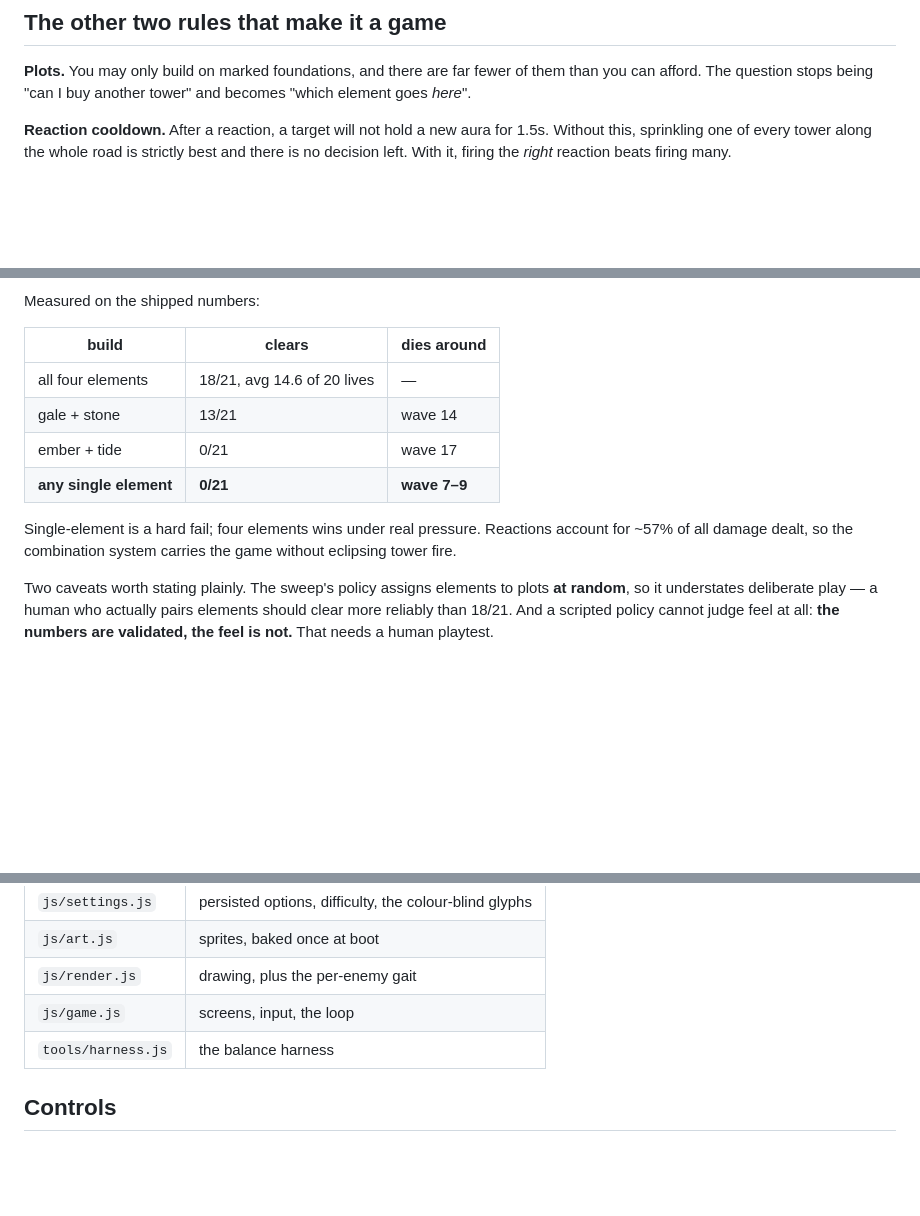
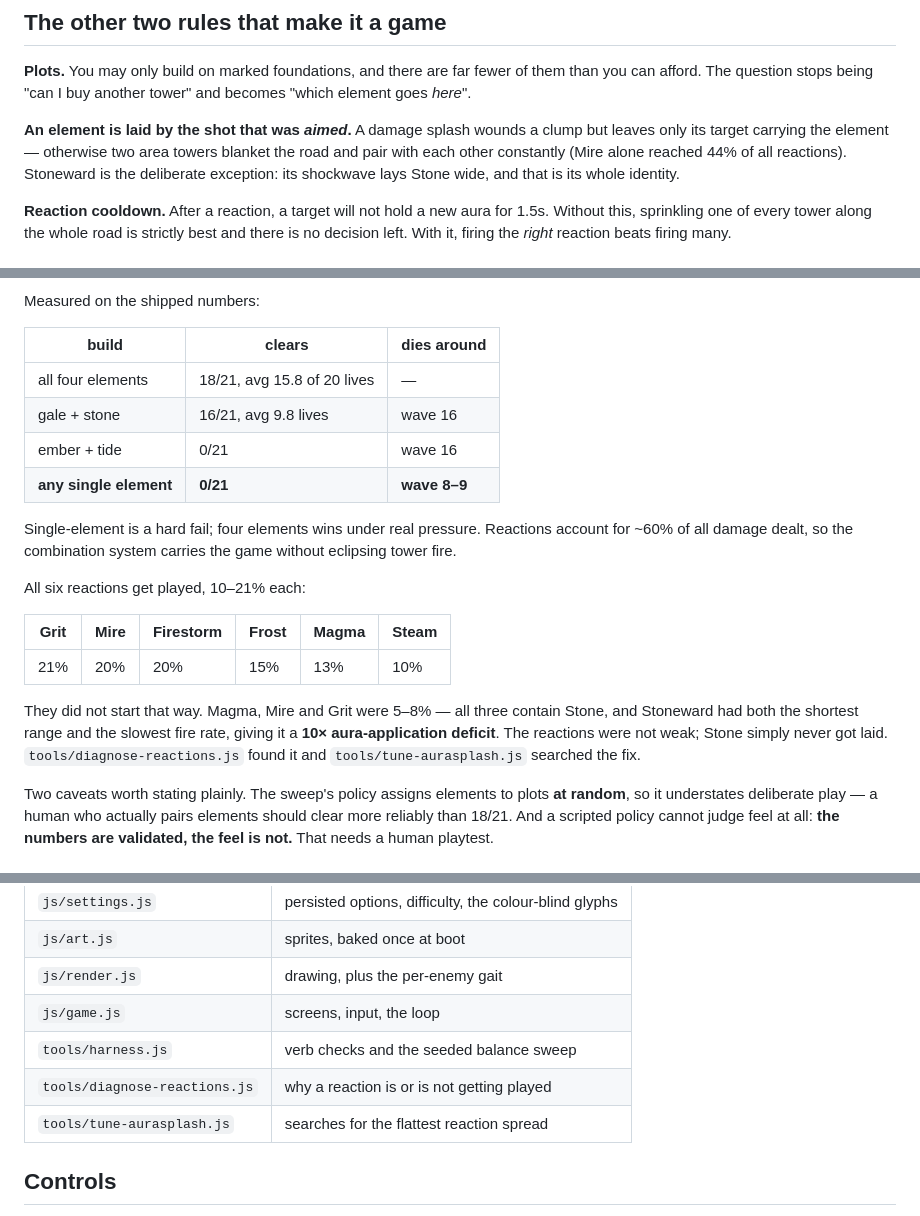
Before and after one commit to draphael123/confluence, a Markdown page: README.md, 3 parts joined by grey strips. Rendered like a GitHub page; blank space fills up the shorter version.

Commit message:
Update the README to the shipped numbers
Co-Authored-By: Claude Opus 5 <noreply@anthropic.com>

```diff
--- a/README.md
+++ b/README.md
@@ -42,6 +42,12 @@ best answers.
 them than you can afford. The question stops being "can I buy another tower" and
 becomes "which element goes *here*".
 
+**An element is laid by the shot that was *aimed*.** A damage splash wounds a
+clump but leaves only its target carrying the element — otherwise two area
+towers blanket the road and pair with each other constantly (Mire alone reached
+44% of all reactions). Stoneward is the deliberate exception: its shockwave lays
+Stone wide, and that is its whole identity.
+
 **Reaction cooldown.** After a reaction, a target will not hold a new aura for
 1.5s. Without this, sprinkling one of every tower along the whole road is
 strictly best and there is no decision left. With it, firing the *right*
@@ -73,14 +79,26 @@ Measured on the shipped numbers:
 
 | build | clears | dies around |
 |---|---|---|
-| all four elements | 18/21, avg 14.6 of 20 lives | — |
-| gale + stone | 13/21 | wave 14 |
-| ember + tide | 0/21 | wave 17 |
-| **any single element** | **0/21** | **wave 7–9** |
+| all four elements | 18/21, avg 15.8 of 20 lives | — |
+| gale + stone | 16/21, avg 9.8 lives | wave 16 |
+| ember + tide | 0/21 | wave 16 |
+| **any single element** | **0/21** | **wave 8–9** |
 
 Single-element is a hard fail; four elements wins under real pressure. Reactions
-account for ~57% of all damage dealt, so the combination system carries the game
+account for ~60% of all damage dealt, so the combination system carries the game
 without eclipsing tower fire.
+
+All six reactions get played, 10–21% each:
+
+| Grit | Mire | Firestorm | Frost | Magma | Steam |
+|---|---|---|---|---|---|
+| 21% | 20% | 20% | 15% | 13% | 10% |
+
+They did not start that way. Magma, Mire and Grit were 5–8% — all three
+contain Stone, and Stoneward had both the shortest range and the slowest fire
+rate, giving it a **10× aura-application deficit**. The reactions were not weak;
+Stone simply never got laid. `tools/diagnose-reactions.js` found it and
+`tools/tune-aurasplash.js` searched the fix.
 
 Two caveats worth stating plainly. The sweep's policy assigns elements to plots
 **at random**, so it understates deliberate play — a human who actually pairs
@@ -121,7 +139,9 @@ nothing.
 | `js/art.js` | sprites, baked once at boot |
 | `js/render.js` | drawing, plus the per-enemy gait |
 | `js/game.js` | screens, input, the loop |
-| `tools/harness.js` | the balance harness |
+| `tools/harness.js` | verb checks and the seeded balance sweep |
+| `tools/diagnose-reactions.js` | why a reaction is or is not getting played |
+| `tools/tune-aurasplash.js` | searches for the flattest reaction spread |
 
 ## Controls
 
```
